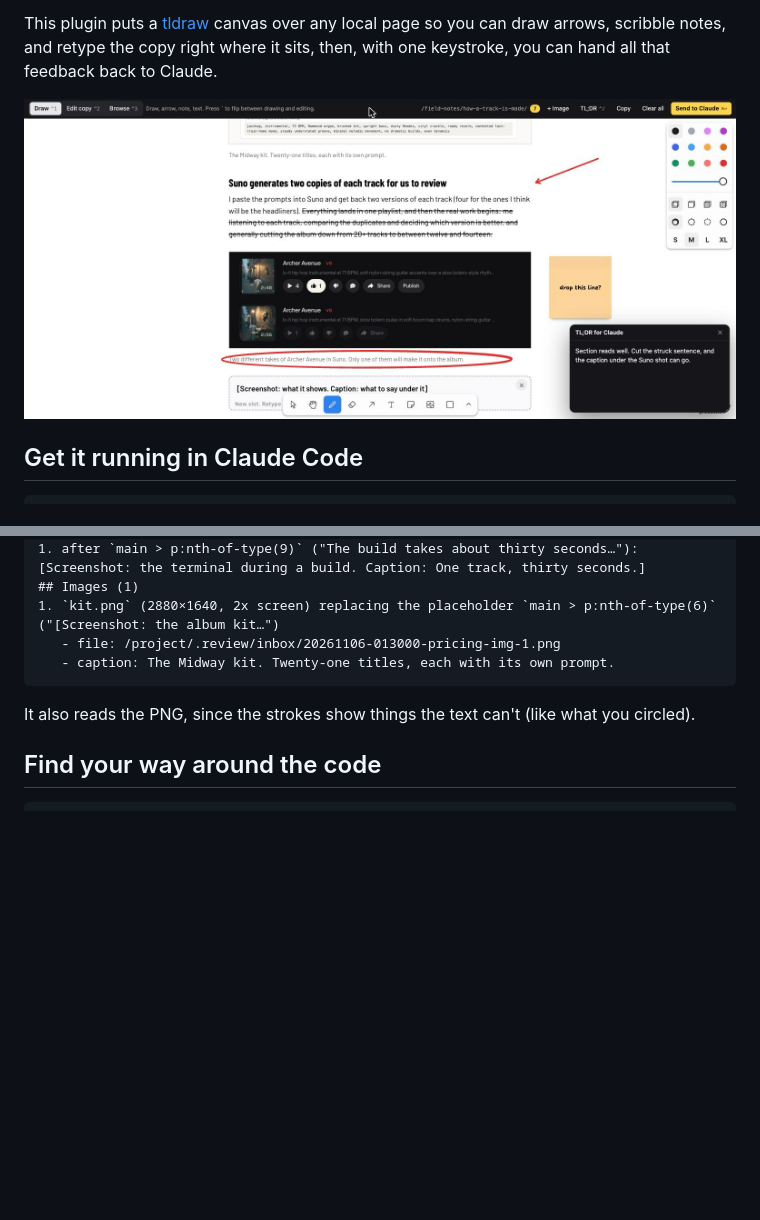
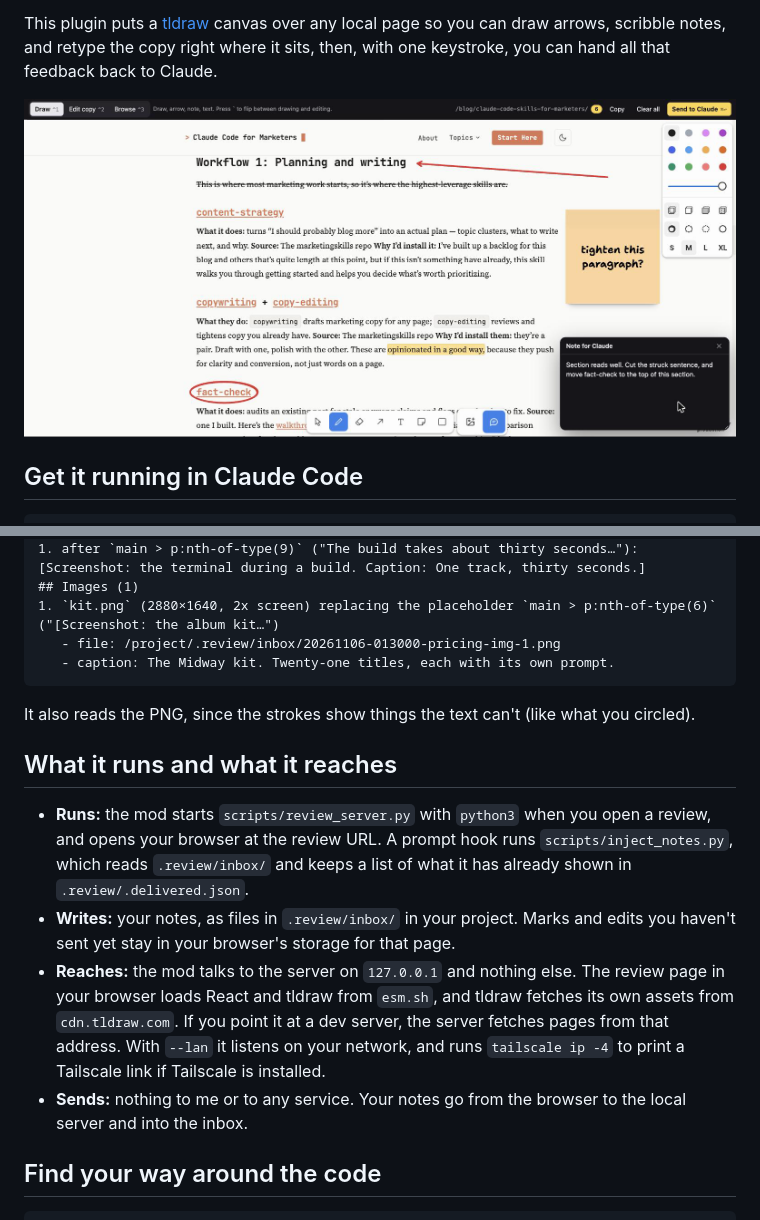
Before and after one commit to kkoppenhaver/markup, a Markdown page: README.md, 2 parts joined by grey strips. Drawn GitHub-style; pictures changed too: docs/review-page.png; blank space fills up the shorter version.

Commit message:
markup 0.7.1: a new screenshot, what it runs and reaches in the README, and the directory fields in the manifest

````diff
--- a/README.md
+++ b/README.md
@@ -4,7 +4,7 @@ This exact thing has happened to me so many times: I'd ask Claude Code for a lan
 
 This plugin puts a [tldraw](https://tldraw.dev) canvas over any local page so you can draw arrows, scribble notes, and retype the copy right where it sits, then, with one keystroke, you can hand all that feedback back to Claude.
 
-![The review layer over a blog post: a red arrow at a heading, a sentence struck through in the copy, a caption circled with a sticky note saying "drop this line?" beside it, an empty screenshot slot with its × control, and the Note box, with the image and Note buttons beside the drawing toolbar and Send to Claude in the top bar](docs/review-page.png)
+![The review layer over a blog post: a red arrow at a heading, a sentence struck through in the copy, a sticky note in the margin saying "tighten this paragraph?", a phrase highlighted where a comment is pinned, a subheading circled in red, and the Note box open, with the image and Note buttons beside the drawing toolbar and Send to Claude in the top bar](docs/review-page.png)
 
 ## Get it running in Claude Code
 
@@ -106,6 +106,13 @@ Too much copy above the fold. Cut the second paragraph.
 
 It also reads the PNG, since the strokes show things the text can't (like what you circled).
 
+## What it runs and what it reaches
+
+- **Runs:** the mod starts `scripts/review_server.py` with `python3` when you open a review, and opens your browser at the review URL. A prompt hook runs `scripts/inject_notes.py`, which reads `.review/inbox/` and keeps a list of what it has already shown in `.review/.delivered.json`.
+- **Writes:** your notes, as files in `.review/inbox/` in your project. Marks and edits you haven't sent yet stay in your browser's storage for that page.
+- **Reaches:** the mod talks to the server on `127.0.0.1` and nothing else. The review page in your browser loads React and tldraw from `esm.sh`, and tldraw fetches its own assets from `cdn.tldraw.com`. If you point it at a dev server, the server fetches pages from that address. With `--lan` it listens on your network, and runs `tailscale ip -4` to print a Tailscale link if Tailscale is installed.
+- **Sends:** nothing to me or to any service. Your notes go from the browser to the local server and into the inbox.
+
 ## Find your way around the code
 
 ```
````
Also changed, not shown: 1 other file.
